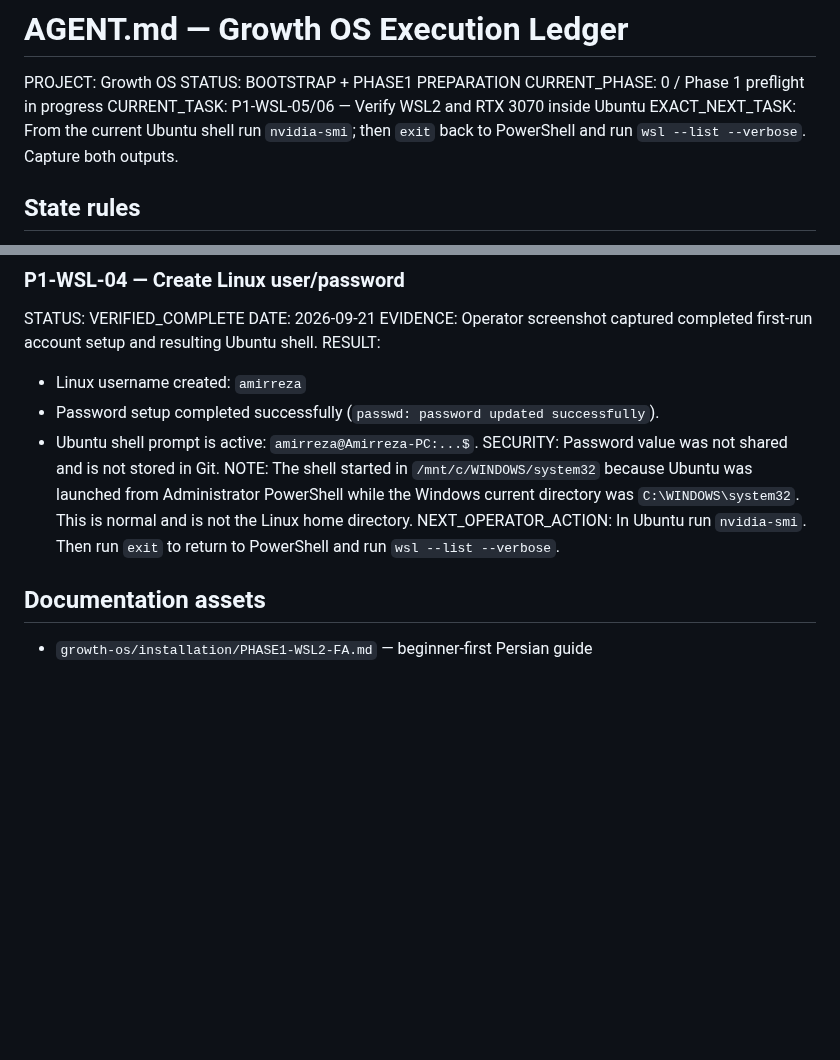
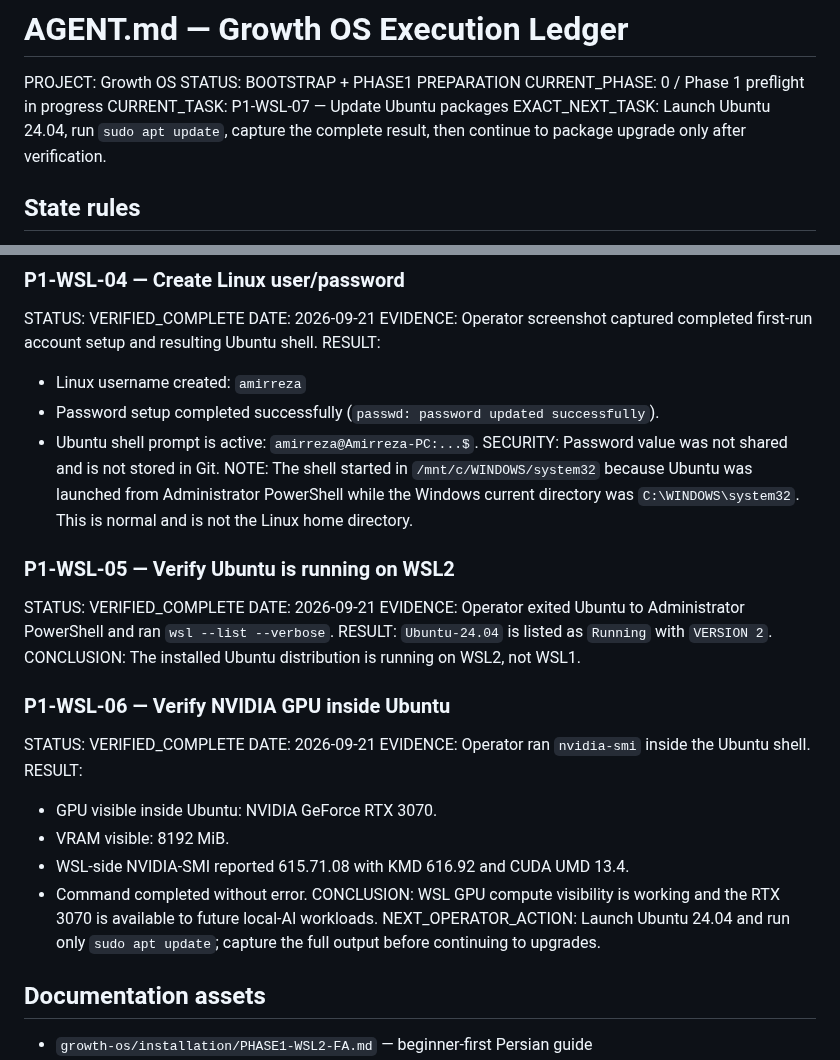
Before and after one commit to DashSaman/-SEO, a Markdown page: AGENT.md, 2 parts joined by grey strips. Rendered like a GitHub page; blank space fills up the shorter version.

Commit message:
docs: verify WSL2 and GPU inside Ubuntu

```diff
--- a/AGENT.md
+++ b/AGENT.md
@@ -3,8 +3,8 @@
 PROJECT: Growth OS
 STATUS: BOOTSTRAP + PHASE1 PREPARATION
 CURRENT_PHASE: 0 / Phase 1 preflight in progress
-CURRENT_TASK: P1-WSL-05/06 — Verify WSL2 and RTX 3070 inside Ubuntu
-EXACT_NEXT_TASK: From the current Ubuntu shell run `nvidia-smi`; then `exit` back to PowerShell and run `wsl --list --verbose`. Capture both outputs.
+CURRENT_TASK: P1-WSL-07 — Update Ubuntu packages
+EXACT_NEXT_TASK: Launch Ubuntu 24.04, run `sudo apt update`, capture the complete result, then continue to package upgrade only after verification.
 
 ## State rules
 - [x] Never repeat a verified completed task unless verification later fails or an intentional upgrade is approved.
@@ -144,7 +144,25 @@ RESULT:
 - Ubuntu shell prompt is active: `amirreza@Amirreza-PC:...$`.
 SECURITY: Password value was not shared and is not stored in Git.
 NOTE: The shell started in `/mnt/c/WINDOWS/system32` because Ubuntu was launched from Administrator PowerShell while the Windows current directory was `C:\WINDOWS\system32`. This is normal and is not the Linux home directory.
-NEXT_OPERATOR_ACTION: In Ubuntu run `nvidia-smi`. Then run `exit` to return to PowerShell and run `wsl --list --verbose`.
+
+### P1-WSL-05 — Verify Ubuntu is running on WSL2
+STATUS: VERIFIED_COMPLETE
+DATE: 2026-09-21
+EVIDENCE: Operator exited Ubuntu to Administrator PowerShell and ran `wsl --list --verbose`.
+RESULT: `Ubuntu-24.04` is listed as `Running` with `VERSION 2`.
+CONCLUSION: The installed Ubuntu distribution is running on WSL2, not WSL1.
+
+### P1-WSL-06 — Verify NVIDIA GPU inside Ubuntu
+STATUS: VERIFIED_COMPLETE
+DATE: 2026-09-21
+EVIDENCE: Operator ran `nvidia-smi` inside the Ubuntu shell.
+RESULT:
+- GPU visible inside Ubuntu: NVIDIA GeForce RTX 3070.
+- VRAM visible: 8192 MiB.
+- WSL-side NVIDIA-SMI reported 615.71.08 with KMD 616.92 and CUDA UMD 13.4.
+- Command completed without error.
+CONCLUSION: WSL GPU compute visibility is working and the RTX 3070 is available to future local-AI workloads.
+NEXT_OPERATOR_ACTION: Launch Ubuntu 24.04 and run only `sudo apt update`; capture the full output before continuing to upgrades.
 
 ## Documentation assets
 - `growth-os/installation/PHASE1-WSL2-FA.md` — beginner-first Persian guide
```
Also changed, not shown: other parts of AGENT.md (+2 -2 lines).
